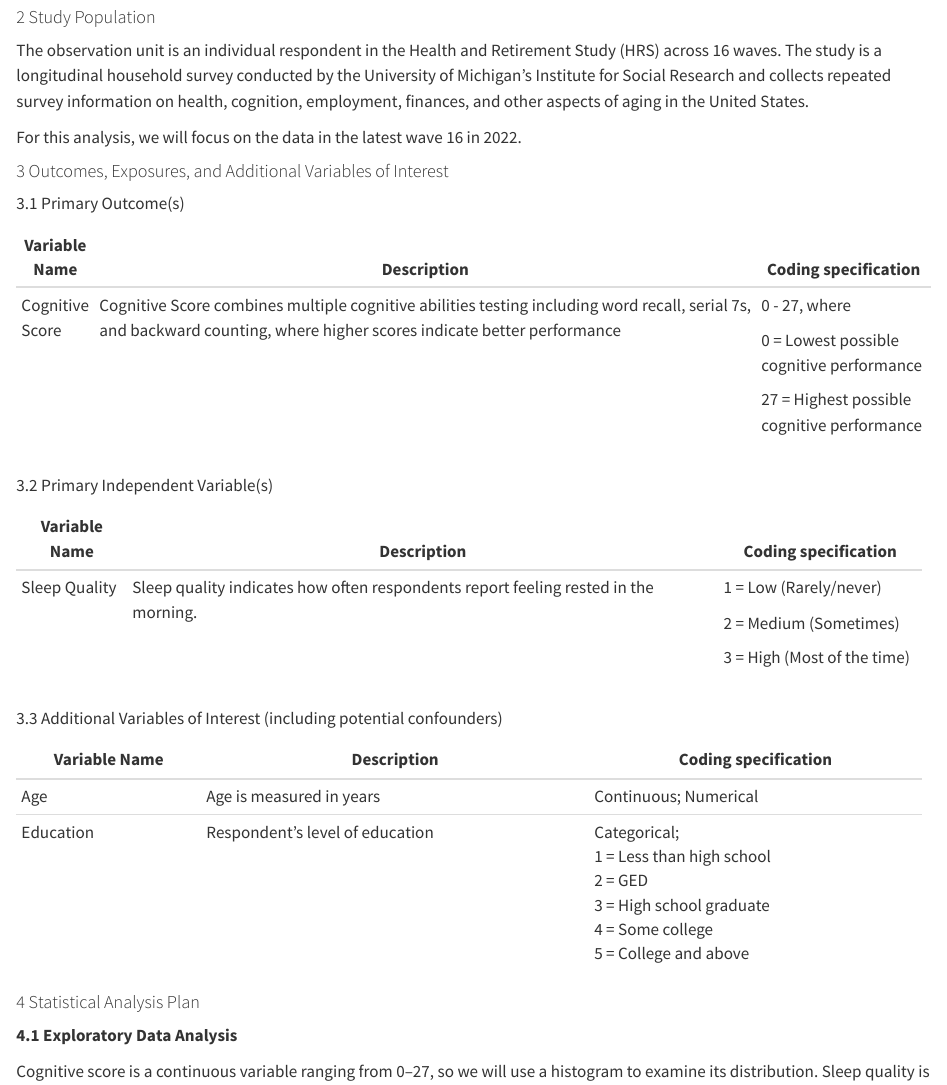
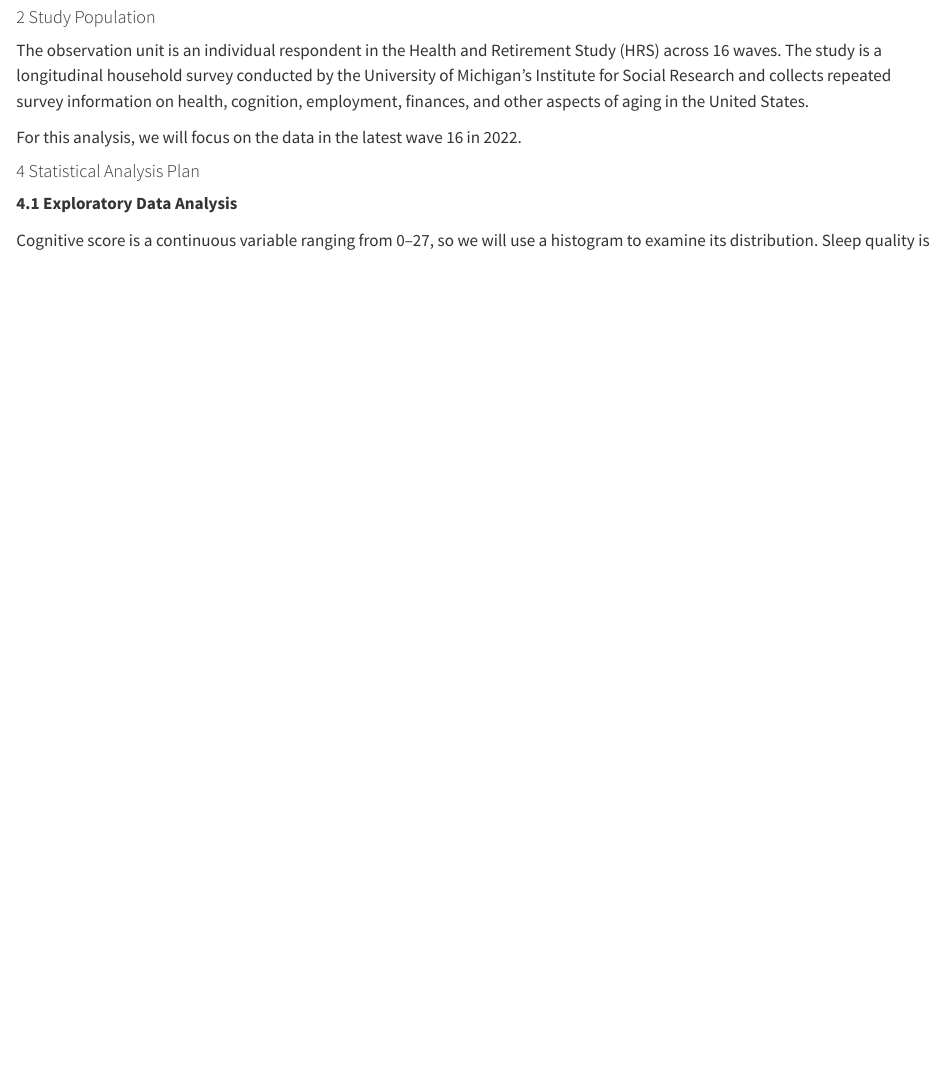
Before and after one commit to chen04301121-cmyk/ids702-sleep-cognition, a Quarto document (IDS 702 - Group 2_Report.qmd): the page in a window 1100 px wide, from 1390 px down. Rendered offline with R 4.5, knitr and Pandoc in place of Quarto, with nearby package versions; some code elsewhere in the file could not run offline.

Commit message:
Initial QMD

```diff
--- a/IDS 702 - Group 2_Report.qmd
+++ b/IDS 702 - Group 2_Report.qmd
@@ -278,47 +278,6 @@ The observation unit is an individual respondent in the Health and Retirement St
 
 For this analysis, we will focus on the data in the latest wave 16 in 2022.
 
-#### 3 Outcomes, Exposures, and Additional Variables of Interest
-
-3.1 Primary Outcome(s)
-
-+-----------------+------------------------------------------------------------------------------------------------------------------------------------------------------------------------+---------------------------------------------+
-| Variable Name   | Description                                                                                                                                                            | Coding specification                        |
-+=================+========================================================================================================================================================================+=============================================+
-| Cognitive Score | Cognitive Score combines multiple cognitive abilities testing including word recall, serial 7s, and backward counting, where higher scores indicate better performance | 0 - 27, where                               |
-|                 |                                                                                                                                                                        |                                             |
-|                 |                                                                                                                                                                        | 0 = Lowest possible cognitive performance   |
-|                 |                                                                                                                                                                        |                                             |
-|                 |                                                                                                                                                                        | 27 = Highest possible cognitive performance |
-+-----------------+------------------------------------------------------------------------------------------------------------------------------------------------------------------------+---------------------------------------------+
-
-3.2 Primary Independent Variable(s)
-
-+---------------+-------------------------------------------------------------------------------------+-----------------------------+
-| Variable Name | Description                                                                         | Coding specification        |
-+===============+=====================================================================================+=============================+
-| Sleep Quality | Sleep quality indicates how often respondents report feeling rested in the morning. | 1 = Low (Rarely/never)      |
-|               |                                                                                     |                             |
-|               |                                                                                     | 2 = Medium (Sometimes)      |
-|               |                                                                                     |                             |
-|               |                                                                                     | 3 = High (Most of the time) |
-+---------------+-------------------------------------------------------------------------------------+-----------------------------+
-
-3.3 Additional Variables of Interest (including potential confounders)
-
-+---------------+---------------------------------+----------------------------+
-| Variable Name | Description                     | Coding specification       |
-+===============+=================================+============================+
-| Age           | Age is measured in years        | Continuous; Numerical      |
-+---------------+---------------------------------+----------------------------+
-| Education     | Respondent's level of education | Categorical;\              |
-|               |                                 | 1 = Less than high school\ |
-|               |                                 | 2 = GED\                   |
-|               |                                 | 3 = High school graduate\  |
-|               |                                 | 4 = Some college\          |
-|               |                                 | 5 = College and above      |
-+---------------+---------------------------------+----------------------------+
-
 #### 4 Statistical Analysis Plan
 
 **4.1 Exploratory Data Analysis**
```
Also changed, not shown: IDS 702 - Group 2_Report.qmd (33 more changed lines).
